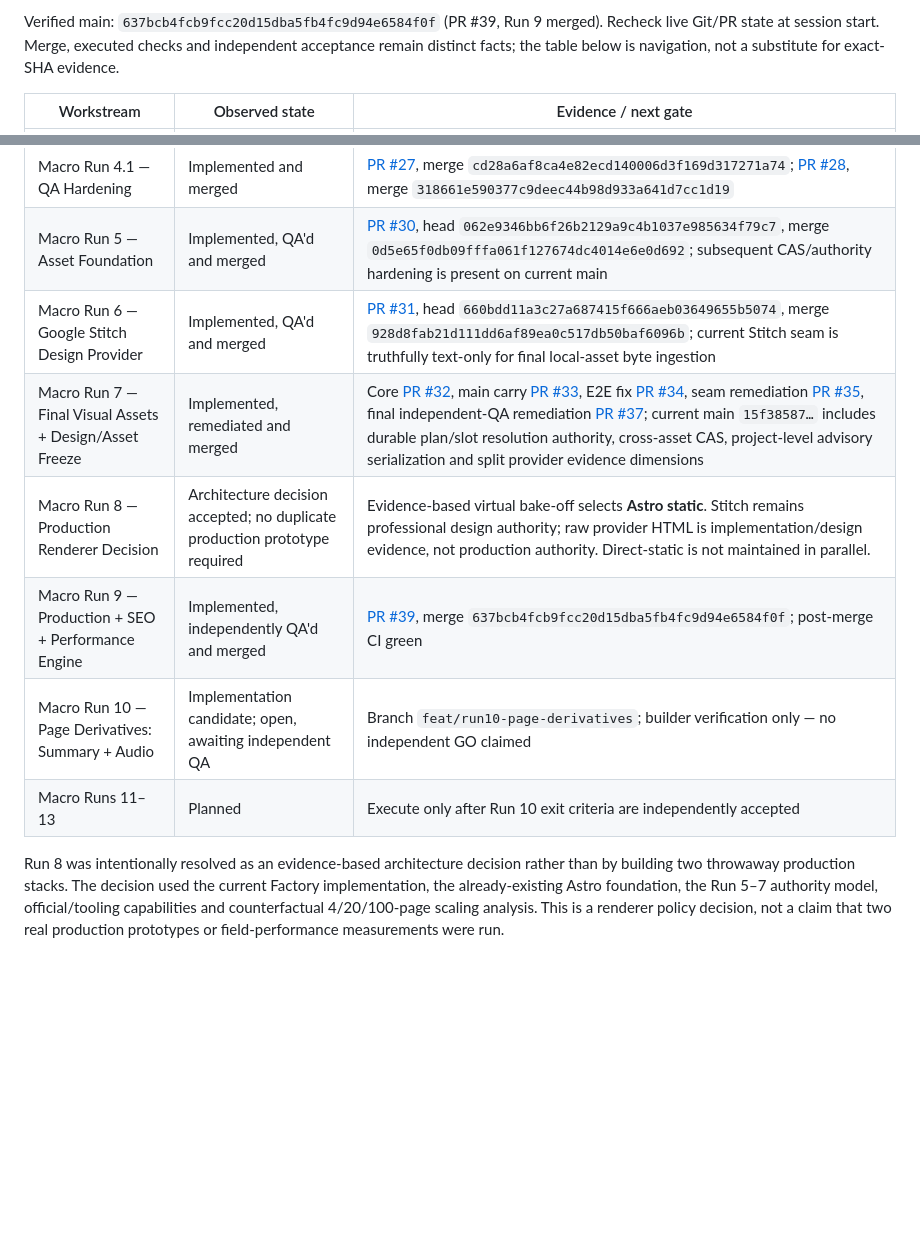
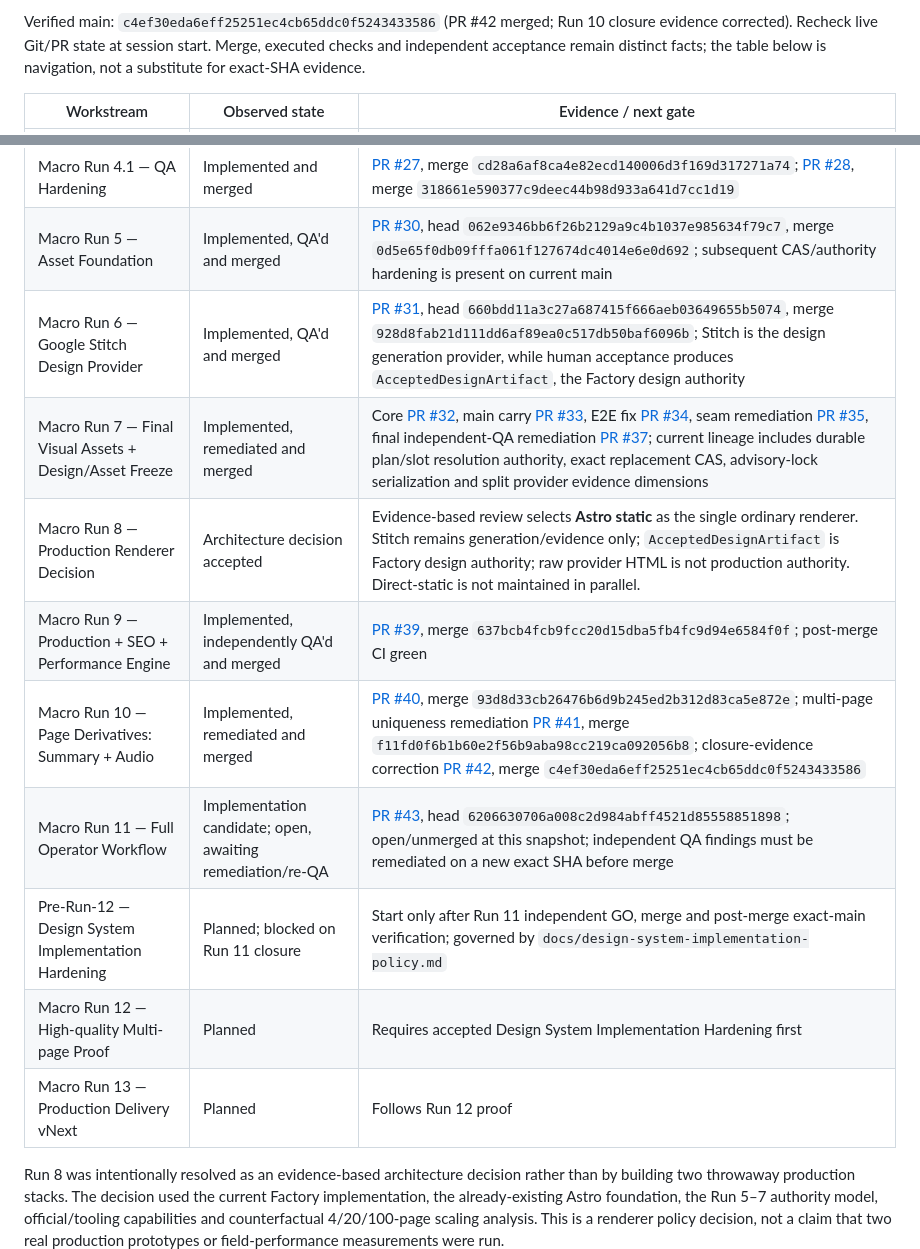
Before and after one commit to sutherlandamcom/factory, a Markdown page: docs/roadmap-vnext.md, 2 parts joined by grey strips. GitHub-like rendering; blank space fills up the shorter version.

```diff
--- a/docs/roadmap-vnext.md
+++ b/docs/roadmap-vnext.md
@@ -20,8 +20,5 @@ Every meaningful implementation PR ends at `IMPLEMENTATION COMPLETE — PENDING
 
-Verified main: `637bcb4fcb9fcc20d15dba5fb4fc9d94e6584f0f` (PR #39, Run 9
-merged). Recheck live Git/PR state at session start. Merge, executed checks and
-independent acceptance remain distinct facts; the table below is navigation,
-not a substitute for exact-SHA evidence.
+Verified main: `c4ef30eda6eff25251ec4cb65ddc0f5243433586` (PR #42 merged; Run 10 closure evidence corrected). Recheck live Git/PR state at session start. Merge, executed checks and independent acceptance remain distinct facts; the table below is navigation, not a substitute for exact-SHA evidence.
 
 | Workstream | Observed state | Evidence / next gate |
 | --- | --- | --- |
@@ -31,12 +28,15 @@ not a substitute for exact-SHA evidence.
 | Macro Run 4 — Content Constitution + Opus Writer | Implemented, independently QA'd and merged | [PR #25](https://github.com/sutherlandamcom/factory/pull/25), head `76d528c1a66ec3a4dbcaea87fa9787d246a6cdf2`, merge `590ed435c7d72a6e4f1e9289db337e837cdf534c` |
 | Macro Run 4.1 — QA Hardening | Implemented and merged | [PR #27](https://github.com/sutherlandamcom/factory/pull/27), merge `cd28a6af8ca4e82ecd140006d3f169d317271a74`; [PR #28](https://github.com/sutherlandamcom/factory/pull/28), merge `318661e590377c9deec44b98d933a641d7cc1d19` |
 | Macro Run 5 — Asset Foundation | Implemented, QA'd and merged | [PR #30](https://github.com/sutherlandamcom/factory/pull/30), head `062e9346bb6f26b2129a9c4b1037e985634f79c7`, merge `0d5e65f0db09fffa061f127674dc4014e6e0d692`; subsequent CAS/authority hardening is present on current main |
-| Macro Run 6 — Google Stitch Design Provider | Implemented, QA'd and merged | [PR #31](https://github.com/sutherlandamcom/factory/pull/31), head `660bdd11a3c27a687415f666aeb03649655b5074`, merge `928d8fab21d111dd6af89ea0c517db50baf6096b`; current Stitch seam is truthfully text-only for final local-asset byte ingestion |
-| Macro Run 7 — Final Visual Assets + Design/Asset Freeze | Implemented, remediated and merged | Core [PR #32](https://github.com/sutherlandamcom/factory/pull/32), main carry [PR #33](https://github.com/sutherlandamcom/factory/pull/33), E2E fix [PR #34](https://github.com/sutherlandamcom/factory/pull/34), seam remediation [PR #35](https://github.com/sutherlandamcom/factory/pull/35), final independent-QA remediation [PR #37](https://github.com/sutherlandamcom/factory/pull/37); current main `15f38587…` includes durable plan/slot resolution authority, cross-asset CAS, project-level advisory serialization and split provider evidence dimensions |
-| Macro Run 8 — Production Renderer Decision | Architecture decision accepted; no duplicate production prototype required | Evidence-based virtual bake-off selects **Astro static**. Stitch remains professional design authority; raw provider HTML is implementation/design evidence, not production authority. Direct-static is not maintained in parallel. |
+| Macro Run 6 — Google Stitch Design Provider | Implemented, QA'd and merged | [PR #31](https://github.com/sutherlandamcom/factory/pull/31), head `660bdd11a3c27a687415f666aeb03649655b5074`, merge `928d8fab21d111dd6af89ea0c517db50baf6096b`; Stitch is the design generation provider, while human acceptance produces `AcceptedDesignArtifact`, the Factory design authority |
+| Macro Run 7 — Final Visual Assets + Design/Asset Freeze | Implemented, remediated and merged | Core [PR #32](https://github.com/sutherlandamcom/factory/pull/32), main carry [PR #33](https://github.com/sutherlandamcom/factory/pull/33), E2E fix [PR #34](https://github.com/sutherlandamcom/factory/pull/34), seam remediation [PR #35](https://github.com/sutherlandamcom/factory/pull/35), final independent-QA remediation [PR #37](https://github.com/sutherlandamcom/factory/pull/37); current lineage includes durable plan/slot resolution authority, exact replacement CAS, advisory-lock serialization and split provider evidence dimensions |
+| Macro Run 8 — Production Renderer Decision | Architecture decision accepted | Evidence-based review selects **Astro static** as the single ordinary renderer. Stitch remains generation/evidence only; `AcceptedDesignArtifact` is Factory design authority; raw provider HTML is not production authority. Direct-static is not maintained in parallel. |
 | Macro Run 9 — Production + SEO + Performance Engine | Implemented, independently QA'd and merged | [PR #39](https://github.com/sutherlandamcom/factory/pull/39), merge `637bcb4fcb9fcc20d15dba5fb4fc9d94e6584f0f`; post-merge CI green |
-| Macro Run 10 — Page Derivatives: Summary + Audio | Implementation candidate; open, awaiting independent QA | Branch `feat/run10-page-derivatives`; builder verification only — no independent GO claimed |
-| Macro Runs 11–13 | Planned | Execute only after Run 10 exit criteria are independently accepted |
+| Macro Run 10 — Page Derivatives: Summary + Audio | Implemented, remediated and merged | [PR #40](https://github.com/sutherlandamcom/factory/pull/40), merge `93d8d33cb26476b6d9b245ed2b312d83ca5e872e`; multi-page uniqueness remediation [PR #41](https://github.com/sutherlandamcom/factory/pull/41), merge `f11fd0f6b1b60e2f56b9aba98cc219ca092056b8`; closure-evidence correction [PR #42](https://github.com/sutherlandamcom/factory/pull/42), merge `c4ef30eda6eff25251ec4cb65ddc0f5243433586` |
+| Macro Run 11 — Full Operator Workflow | Implementation candidate; open, awaiting remediation/re-QA | [PR #43](https://github.com/sutherlandamcom/factory/pull/43), head `6206630706a008c2d984abff4521d85558851898`; open/unmerged at this snapshot; independent QA findings must be remediated on a new exact SHA before merge |
+| Pre-Run-12 — Design System Implementation Hardening | Planned; blocked on Run 11 closure | Start only after Run 11 independent GO, merge and post-merge exact-main verification; governed by `docs/design-system-implementation-policy.md` |
+| Macro Run 12 — High-quality Multi-page Proof | Planned | Requires accepted Design System Implementation Hardening first |
+| Macro Run 13 — Production Delivery vNext | Planned | Follows Run 12 proof |
 
 Run 8 was intentionally resolved as an evidence-based architecture decision
 rather than by building two throwaway production stacks. The decision used the
```
Also changed, not shown: other parts of docs/roadmap-vnext.md (+31 -17 lines).
